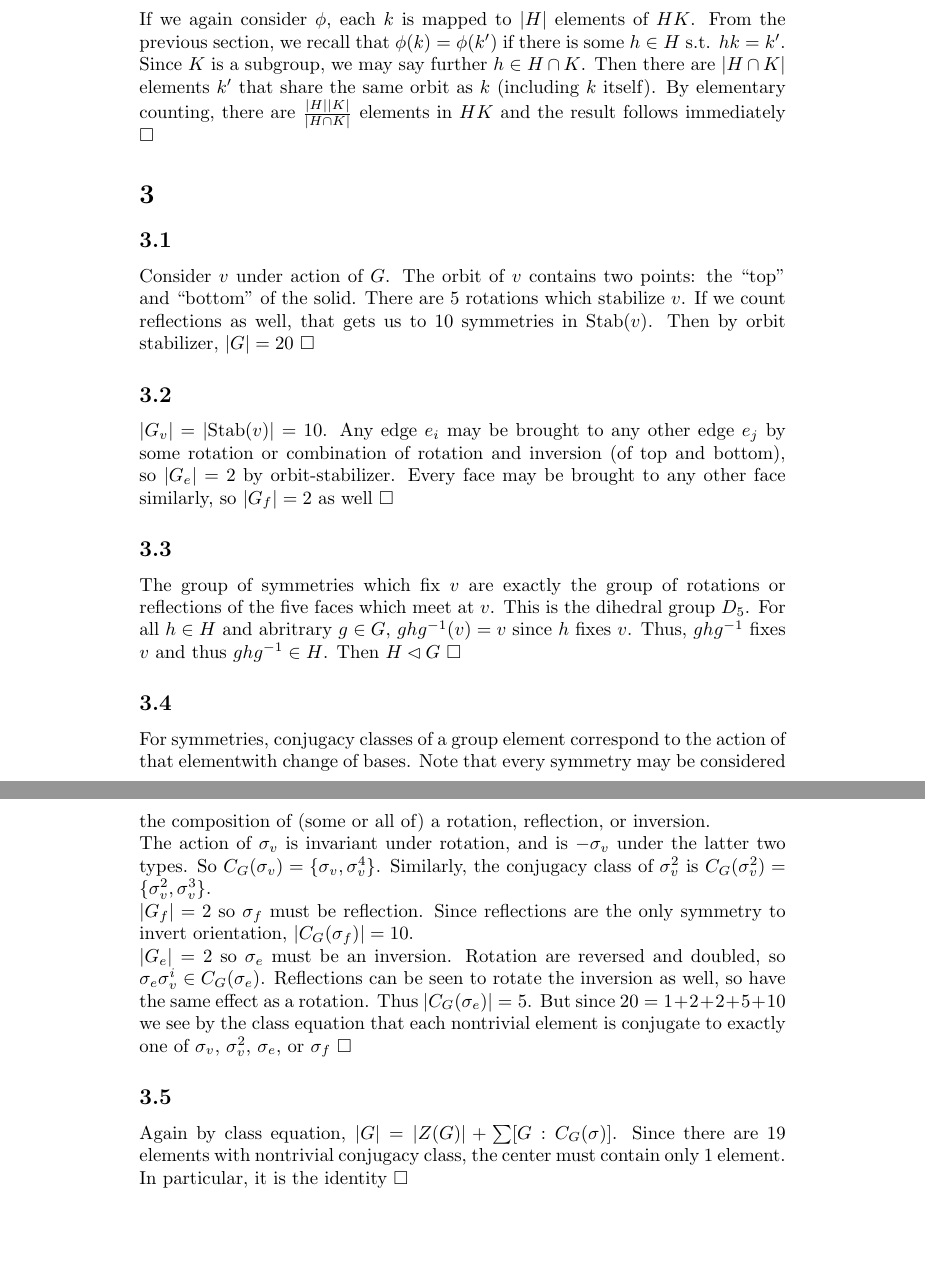
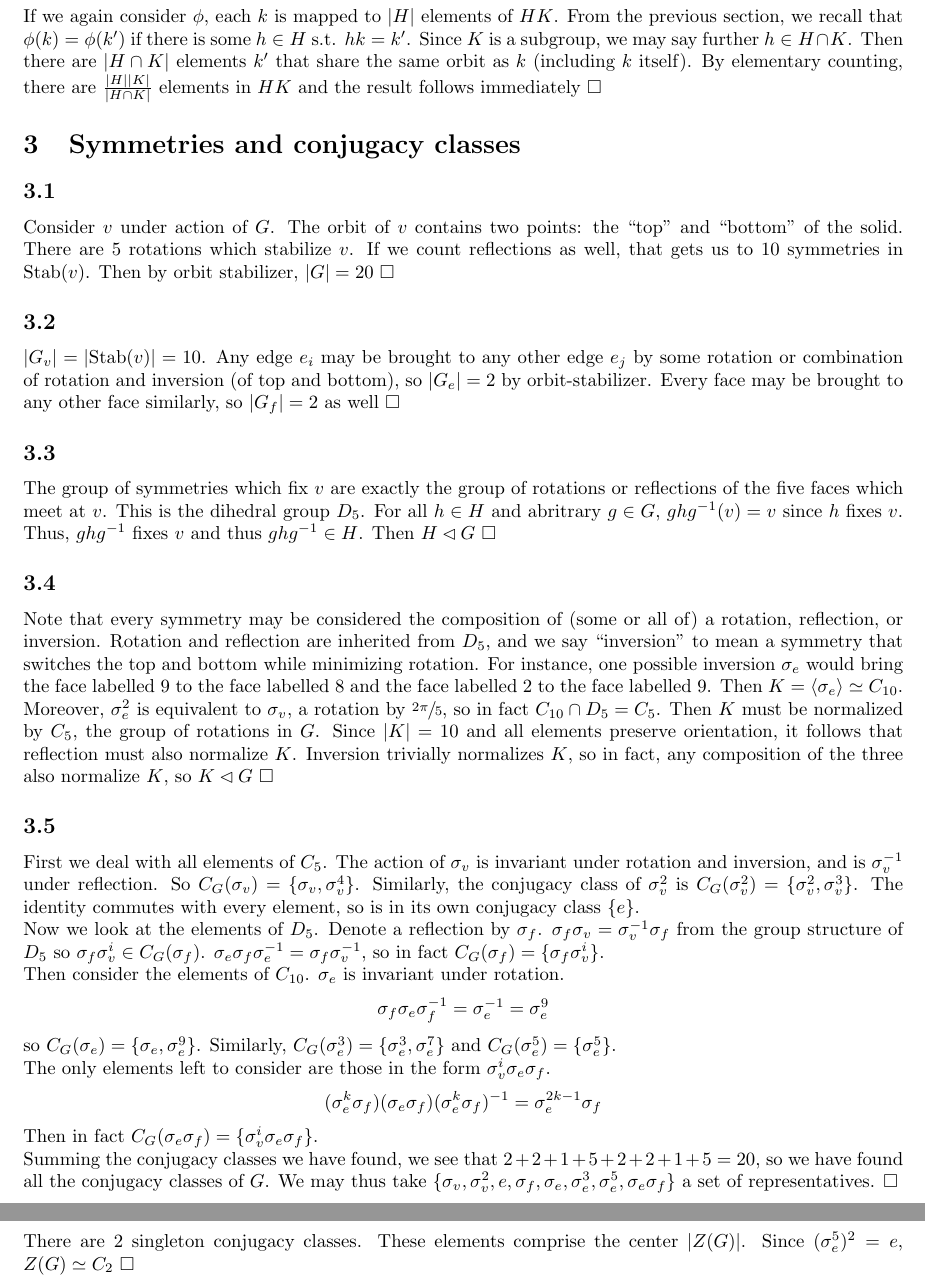
Before and after one commit to Victor-C-Zhang/latex-math, a LaTeX document (m451/monthly1.tex): two parts of pages 2 and 3 of 3, joined at a grey line, cut so that both start at the same text, the shorter picture padded with empty space. Compiled offline with pdfLaTeX.

Commit message:
451 monthly 1 addendum

```diff
--- a/m451/monthly1.tex
+++ b/m451/monthly1.tex
@@ -1,9 +1,10 @@
 \documentclass{article}
 \usepackage[utf8]{inputenc}
+\usepackage[margin=1in]{geometry}
 
 \title{451 - Monthly 1}
 \author{Victor Zhang}
-\date{November 8, 2020}
+\date{November 10, 2020}
 
 \usepackage[utf8]{inputenc}
 \usepackage{amsmath}
@@ -62,7 +63,7 @@ This proves the forward equality. Since $e \in H \cap K$, $k,k' \in (H \cap K)k$
 \subsection{}
 If we again consider $\phi$, each $k$ is mapped to $|H|$ elements of $HK$. From the previous section, we recall that $\phi(k) = \phi(k')$ if there is some $h \in H$ s.t. $hk = k'$. Since $K$ is a subgroup, we may say further $h \in H \cap K$. Then there are $|H \cap K|$ elements $k'$ that share the same orbit as $k$ (including $k$ itself). By elementary counting, there are $\frac{|H||K|}{|H \cap K|}$ elements in $HK$ and the result follows immediately $\Box$
 
-\section{}
+\section{Symmetries and conjugacy classes}
 \subsection{}
 Consider $v$ under action of $G$. The orbit of $v$ contains two points: the \say{top} and \say{bottom} of the solid. There are 5 rotations which stabilize $v$. If we count reflections as well, that gets us to 10 symmetries in $\mathrm{Stab}(v)$. Then by orbit stabilizer, $|G| = 20$ $\Box$
 
@@ -73,13 +74,21 @@ $|G_v| = |\mathrm{Stab}(v)| = 10$. Any edge $e_i$ may be brought to any other ed
 The group of symmetries which fix $v$ are exactly the group of rotations or reflections of the five faces which meet at $v$. This is the dihedral group $D_5$. For all $h \in H$ and abritrary $g \in G$, $ghg^{-1}(v) = v$ since $h$ fixes $v$. Thus, $ghg^{-1}$ fixes $v$ and thus $ghg^{-1} \in H$. Then $H \lhd G$ $\Box$
 
 \subsection{}
-For symmetries, conjugacy classes of a group element correspond to the action of that elementwith change of bases. Note that every symmetry may be considered the composition of (some or all of) a rotation, reflection, or inversion.\\
-The action of $\sigma_v$ is invariant under rotation, and is $-\sigma_v$ under the latter two types. So $C_G(\sigma_v) = \{\sigma_v, \sigma_v^4\}$. Similarly, the conjugacy class of $\sigma_v^2$ is $C_G(\sigma_v^2) = \{\sigma_v^2, \sigma_v^3\}$.\\
-$|G_f| = 2$ so $\sigma_f$ must be reflection. Since reflections are the only symmetry to invert orientation, $|C_G(\sigma_f)| = 10$.\\
-$|G_e| = 2$ so $\sigma_e$ must be an inversion. Rotation are reversed and doubled, so $\sigma_e\sigma_v^i \in C_G(\sigma_e)$. Reflections can be seen to rotate the inversion as well, so have the same effect as a rotation. Thus $|C_G(\sigma_e)| = 5$. But since $20 = 1 + 2 + 2 + 5 + 10$ we see by the class equation that each nontrivial element is conjugate to exactly one of $\sigma_v$, $\sigma_v^2$, $\sigma_e$, or $\sigma_f$ $\Box$
+Note that every symmetry may be considered the composition of (some or all of) a rotation, reflection, or inversion. Rotation and reflection are inherited from $D_5$, and we say \say{inversion} to mean a symmetry that switches the top and bottom while minimizing rotation. For instance, one possible inversion $\sigma_e$ would bring the face labelled 9 to the face labelled 8 and the face labelled 2 to the face labelled 9. Then $K = \langle \sigma_e \rangle \simeq C_{10}$. Moreover, $\sigma_e^2$ is equivalent to $\sigma_v$, a rotation by $\sfrac{2\pi}{5}$, so in fact $C_{10} \cap D_5 = C_5$. Then $K$ must be normalized by $C_5$, the group of rotations in $G$. Since $|K| = 10$ and all elements preserve orientation, it follows that reflection must also normalize $K$. Inversion trivially normalizes $K$, so in fact, any composition of the three also normalize $K$, so $K \lhd G$ $\Box$
 
 \subsection{}
-Again by class equation, $|G| = |Z(G)| + \sum [G:C_G(\sigma)]$. Since there are 19 elements with nontrivial conjugacy class, the center must contain only 1 element. In particular, it is the identity $\Box$
+First we deal with all elements of $C_5$. The action of $\sigma_v$ is invariant under rotation and inversion, and is $\sigma_v^{-1}$ under reflection. So $C_G(\sigma_v) = \{\sigma_v, \sigma_v^4\}$. Similarly, the conjugacy class of $\sigma_v^2$ is $C_G(\sigma_v^2) = \{\sigma_v^2, \sigma_v^3\}$. The identity commutes with every element, so is in its own conjugacy class $\{e\}$.\\
+Now we look at the elements of $D_5$. Denote a reflection by $\sigma_f$. $\sigma_f \sigma_v = \sigma_v^{-1}\sigma_f$ from the group structure of $D_5$ so $\sigma_f\sigma_v^i \in C_G(\sigma_f)$. $\sigma_e \sigma_f \sigma_e^{-1} = \sigma_f\sigma_v^{-1}$, so in fact $C_G(\sigma_f) = \{\sigma_f\sigma_v^{i}\}$.\\
+Then consider the elements of $C_{10}$. $\sigma_e$ is invariant under rotation.
+$$\sigma_f \sigma_e \sigma_f^{-1} = \sigma_e^{-1} = \sigma_e^{9}$$
+so $C_G(\sigma_e) = \{\sigma_e, \sigma_e^{9} \}$. Similarly, $C_G(\sigma_e^3) = \{\sigma_e^3, \sigma_e^{7} \}$ and $C_G(\sigma_e^5) = \{\sigma_e^5\}$.\\
+The only elements left to consider are those in the form $\sigma_v^i\sigma_e\sigma_f$.
+$$(\sigma_e^k \sigma_f)(\sigma_e\sigma_f)(\sigma_e^k\sigma_f)^{-1} = \sigma_e^{2k-1}\sigma_f$$
+Then in fact $C_G(\sigma_e\sigma_f) = \{\sigma_v^{i}\sigma_e\sigma_f\}$.\\
+Summing the conjugacy classes we have found, we see that $2 + 2 + 1 + 5 + 2 + 2 + 1 + 5 = 20$, so we have found all the conjugacy classes of $G$. We may thus take $\{\sigma_v, \sigma_v^2, e, \sigma_f, \sigma_e, \sigma_e^3, \sigma_e^5, \sigma_e\sigma_f\}$ a set of representatives. $\Box$
+
+\subsection{}
+There are 2 singleton conjugacy classes. These elements comprise the center $|Z(G)|$. Since $(\sigma_e^5)^2 = e$, $Z(G) \simeq C_2$ $\Box$
 
 
 \end{document}
```
Also changed, not shown: m451/monthly1.tex (4 more changed lines).
